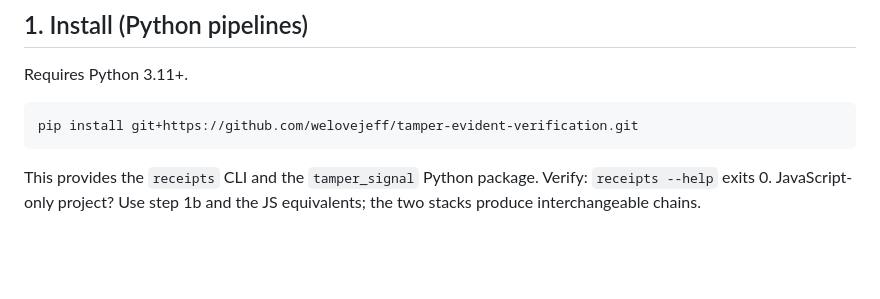
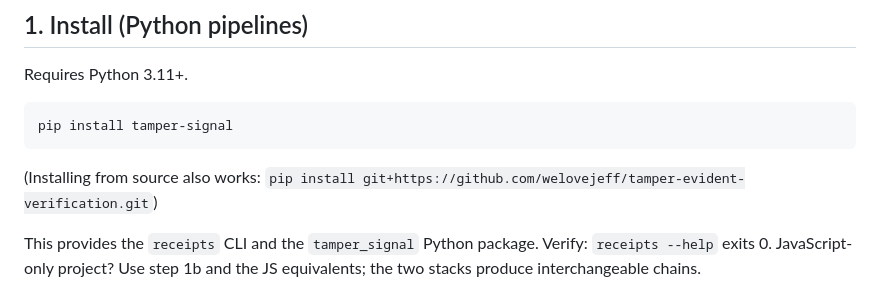
Before and after one commit to welovejeff/tamper-evident-verification, a Markdown page: AGENTS.md, the part around the change. GitHub-like rendering; blank space fills up the shorter version.

````diff
--- a/AGENTS.md
+++ b/AGENTS.md
@@ -35,8 +35,11 @@ These govern copy, code comments, commit messages, and UI text you produce:
 Requires Python 3.11+.
 
 ```bash
-pip install git+https://github.com/welovejeff/tamper-evident-verification.git
+pip install tamper-signal
 ```
+
+(Installing from source also works:
+`pip install git+https://github.com/welovejeff/tamper-evident-verification.git`)
 
 This provides the `receipts` CLI and the `tamper_signal` Python package.
 Verify: `receipts --help` exits 0. JavaScript-only project? Use step 1b and
````
Also changed, not shown: README.md (+3 -3 lines), docs/blog/your-vibe-coded-dashboard-needs-receipts.md (+1 -1 lines).
